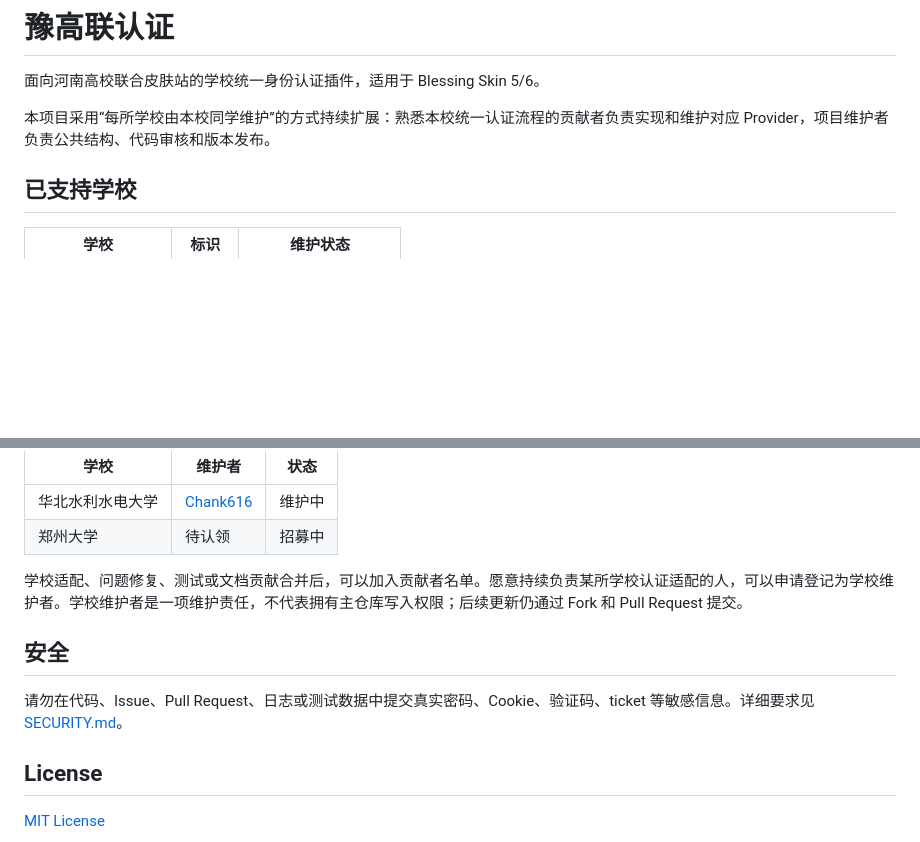
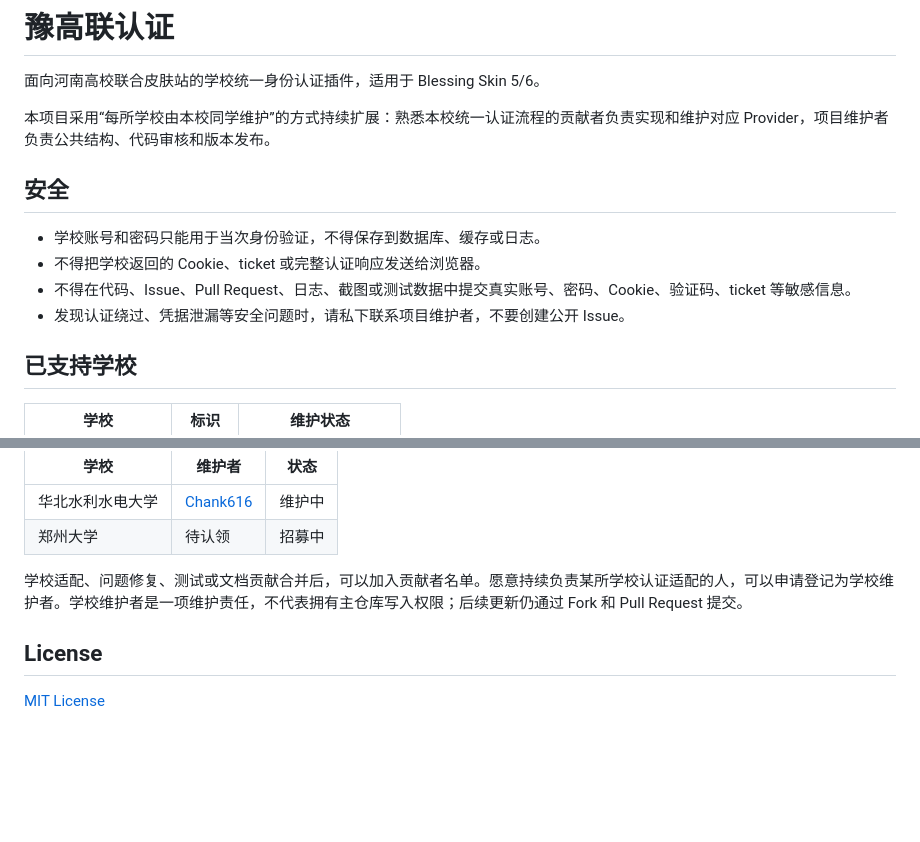
Before and after one commit to DuckLee95/auth-henan, a Markdown page: README.md, 2 parts joined by grey strips. GitHub-like rendering; blank space fills up the shorter version.

Commit message:
docs: move security guidance to readme

```diff
--- a/README.md
+++ b/README.md
@@ -3,6 +3,13 @@
 面向河南高校联合皮肤站的学校统一身份认证插件，适用于 Blessing Skin 5/6。
 
 本项目采用“每所学校由本校同学维护”的方式持续扩展：熟悉本校统一认证流程的贡献者负责实现和维护对应 Provider，项目维护者负责公共结构、代码审核和版本发布。
+
+## 安全
+
+- 学校账号和密码只能用于当次身份验证，不得保存到数据库、缓存或日志。
+- 不得把学校返回的 Cookie、ticket 或完整认证响应发送给浏览器。
+- 不得在代码、Issue、Pull Request、日志、截图或测试数据中提交真实账号、密码、Cookie、验证码、ticket 等敏感信息。
+- 发现认证绕过、凭据泄漏等安全问题时，请私下联系项目维护者，不要创建公开 Issue。
 
 ## 已支持学校
 
@@ -81,10 +88,6 @@ src/
 
 学校适配、问题修复、测试或文档贡献合并后，可以加入贡献者名单。愿意持续负责某所学校认证适配的人，可以申请登记为学校维护者。学校维护者是一项维护责任，不代表拥有主仓库写入权限；后续更新仍通过 Fork 和 Pull Request 提交。
 
-## 安全
-
-请勿在代码、Issue、Pull Request、日志或测试数据中提交真实密码、Cookie、验证码、ticket 等敏感信息。详细要求见 [SECURITY.md](SECURITY.md)。
-
 ## License
 
 [MIT License](LICENSE)
```
